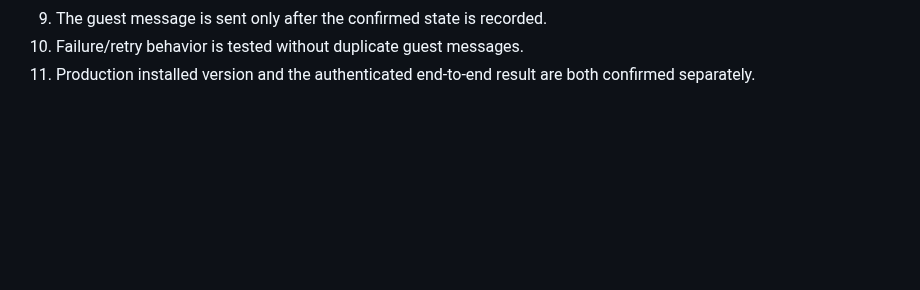
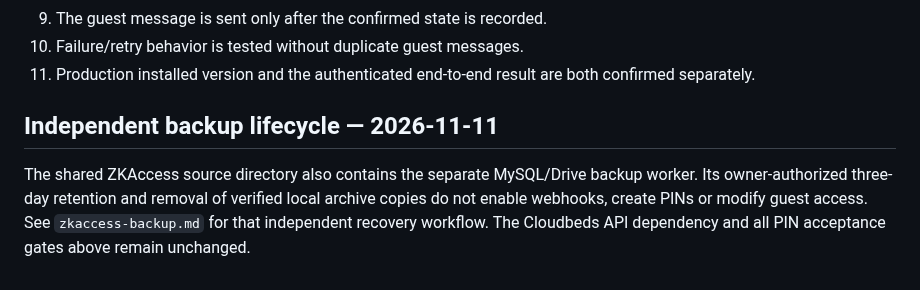
Before and after one commit to danieldeploy/room-check, a Markdown page: docs/flows/cloudbeds-zkaccess.md, the part around the change. Rendered like a GitHub page; blank space fills up the shorter version.

Commit message:
Record verified backup evidence and independent PIN flow scope

```diff
--- a/docs/flows/cloudbeds-zkaccess.md
+++ b/docs/flows/cloudbeds-zkaccess.md
@@ -151,3 +151,11 @@ telemetry have no effect on Cloudbeds webhook or controller permission logic.
 10. Failure/retry behavior is tested without duplicate guest messages.
 11. Production installed version and the authenticated end-to-end result are
     both confirmed separately.
+
+## Independent backup lifecycle — 2026-11-11
+
+The shared ZKAccess source directory also contains the separate MySQL/Drive
+backup worker. Its owner-authorized three-day retention and removal of verified
+local archive copies do not enable webhooks, create PINs or modify guest access.
+See `zkaccess-backup.md` for that independent recovery workflow. The Cloudbeds
+API dependency and all PIN acceptance gates above remain unchanged.
```
Also changed, not shown: docs/PROJECT_STATE.md (+6 -0 lines).
